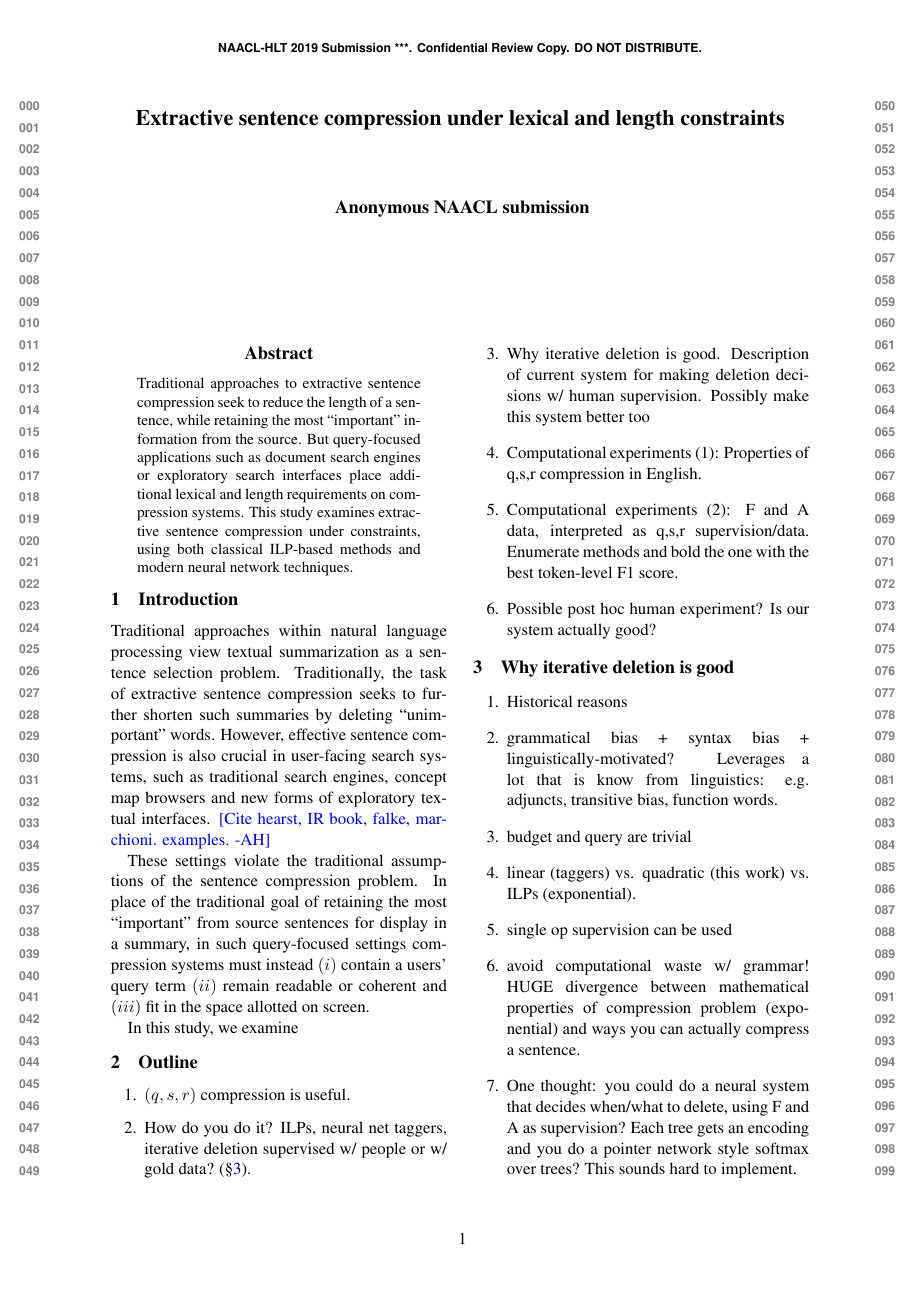
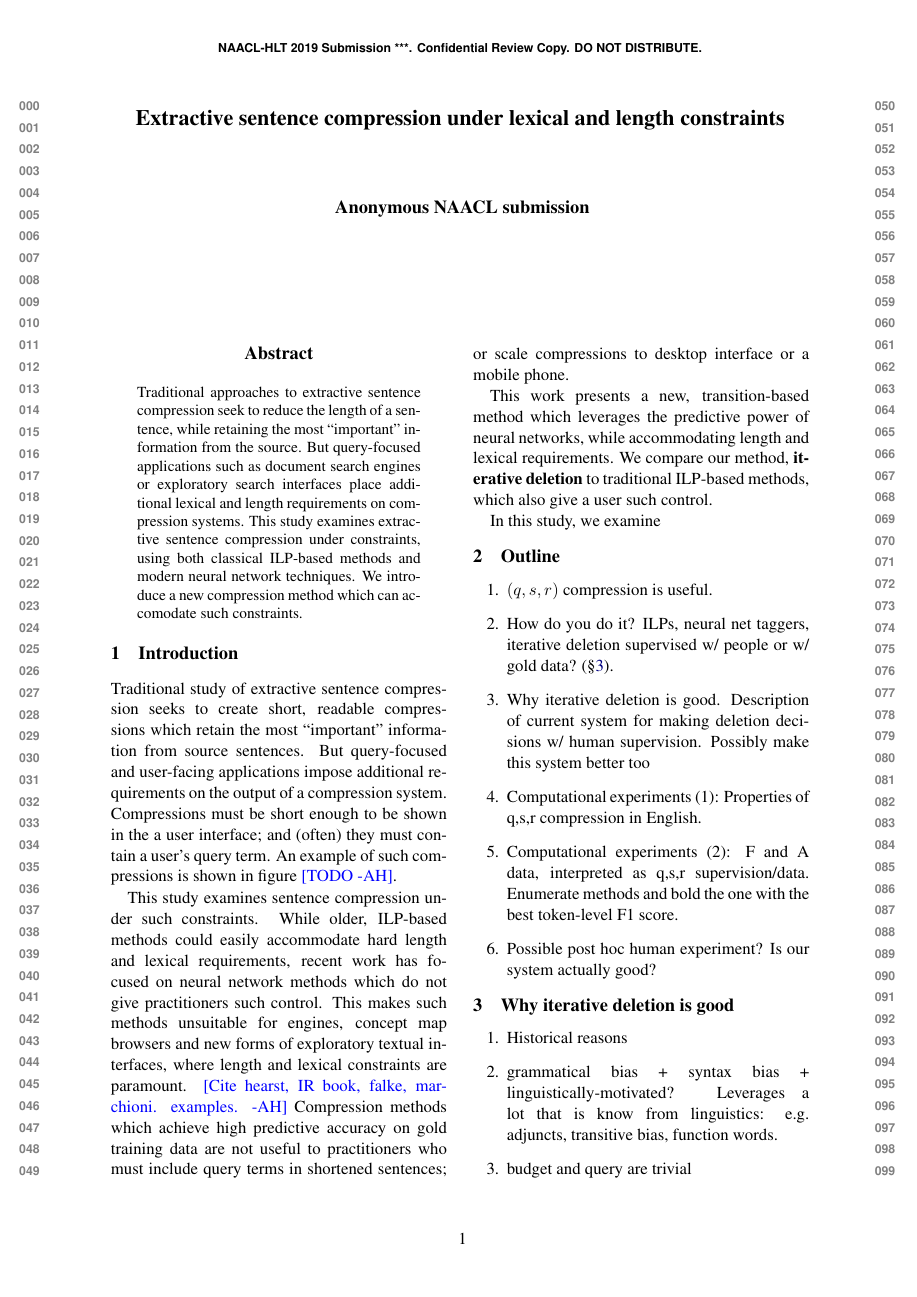
Before and after one commit to slanglab/qsb, a LaTeX paper (latex/qsr.tex): page 1 of 3. Compiled offline with pdfLaTeX.

Commit message:
just backup

```diff
--- a/latex/qsr.tex
+++ b/latex/qsr.tex
@@ -50,13 +50,21 @@
 \maketitle
 
 \begin{abstract}
-Traditional approaches to extractive sentence compression seek to reduce the length of a sentence, while retaining the most ``important'' information from the source. But query-focused applications such as document search engines or exploratory search interfaces place additional lexical and length requirements on compression systems. This study examines extractive sentence compression under  constraints, using both classical ILP-based methods and modern neural network techniques.
+Traditional approaches to extractive sentence compression seek to reduce the length of a sentence, while retaining the most ``important'' information from the source. But query-focused applications such as document search engines or exploratory search interfaces place additional lexical and length requirements on compression systems. This study examines extractive sentence compression under  constraints, using both classical ILP-based methods and modern neural network techniques. We introduce a new compression method which can accomodate such constraints.
 \end{abstract}
 
 \section{Introduction}
-Traditional approaches within natural language processing view textual summarization as a sentence selection problem. Traditionally, the task of extractive sentence compression seeks to further shorten such summaries by deleting ``unimportant" words. However, effective sentence compression is also crucial in user-facing search systems, such as traditional search engines, concept map browsers and new forms of exploratory textual interfaces. \ahcomment{Cite hearst, IR book, falke, marchioni. examples.}
+Traditional study of extractive sentence compression seeks to create short, readable compressions which retain the most ``important'' information from source sentences. But query-focused and user-facing applications impose additional requirements on the output of a compression system. Compressions must be short enough to be shown in the a user interface; and (often) they must contain a user's query term. An example of such compressions is shown in figure \ahcomment{TODO}.
 
-These settings violate the traditional assumptions of the sentence compression problem. In place of the traditional goal of retaining the most ``important'' from source sentences for display in a summary, in such query-focused settings compression systems must instead $(i)$ contain a users' query term $(ii)$ remain readable or coherent and  $(iii)$ fit in the space allotted on screen.
+This study examines sentence compression under such constraints. While older, ILP-based methods could easily accommodate hard length and lexical requirements, recent work has focused on neural network methods which do not give practitioners such control. This makes such methods unsuitable for
+engines, concept map browsers and new forms of exploratory textual interfaces, where length and lexical constraints are paramount. \ahcomment{Cite hearst, IR book, falke, marchioni. examples.} Compression methods which achieve high predictive accuracy on gold training data are not useful to practitioners who must include query terms in shortened sentences; or scale compressions to desktop interface or a mobile phone.
+
+This work presents a new, transition-based method which leverages the predictive power of neural networks, while accommodating length and lexical requirements. We compare our method, \textbf{iterative deletion} to traditional ILP-based methods, which also give a user such control.
+
+%Traditional study of extractive sentence compression seeks to create shorter versions of source sentences, which retain the most ``important'' information from the source. Recent work
+%\ahcomment{blah blah NN great but lose .}
+
+%In such settings, extractive sentence compression seeks to further shorten selected sentences by deleting ``unimportant" words. However, in user-facing search systems, such as traditional search engines, concept map browsers and new forms of exploratory textual interfaces. \ahcomment{Cite hearst, IR book, falke, marchioni. examples.}
 
 In this study, we examine
 
```
